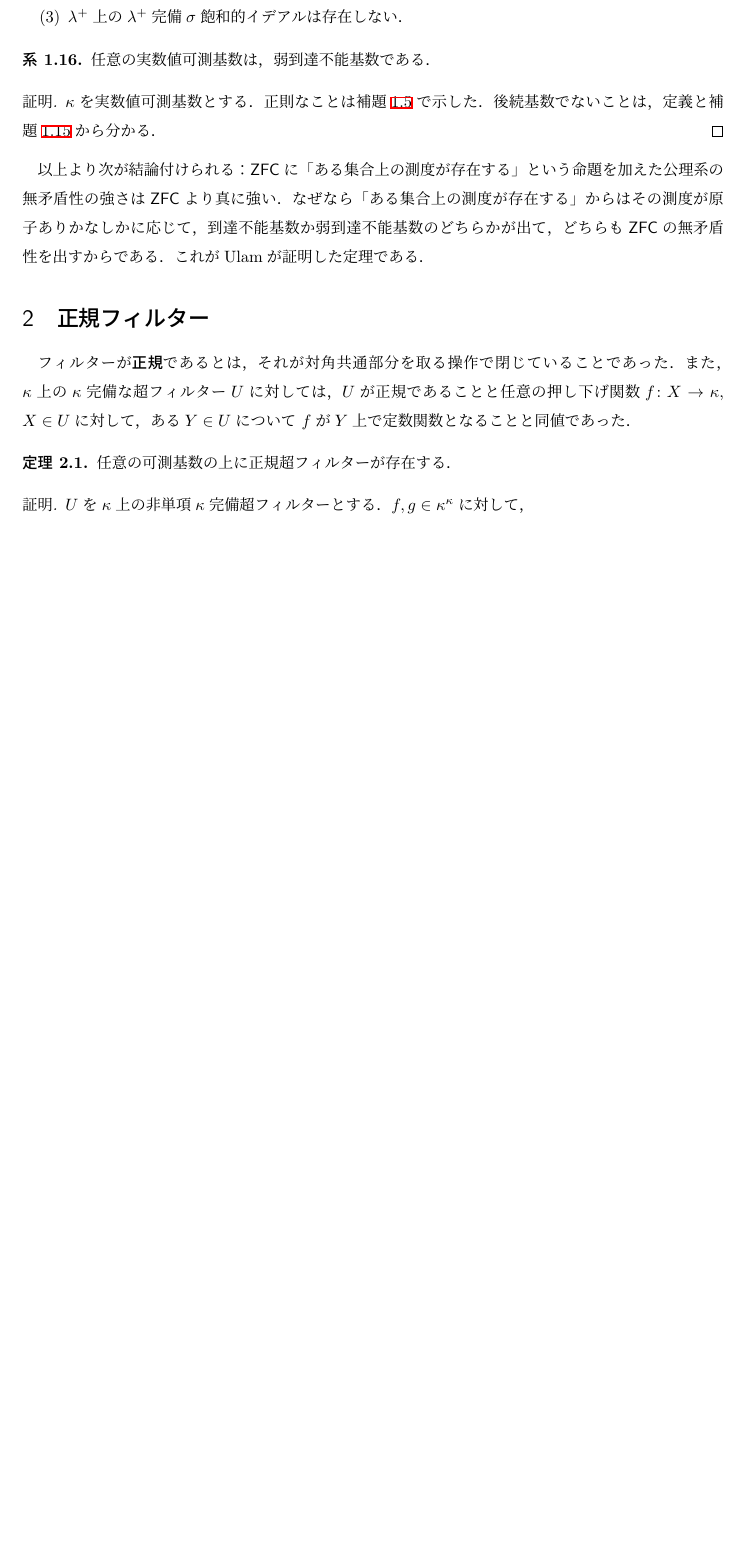
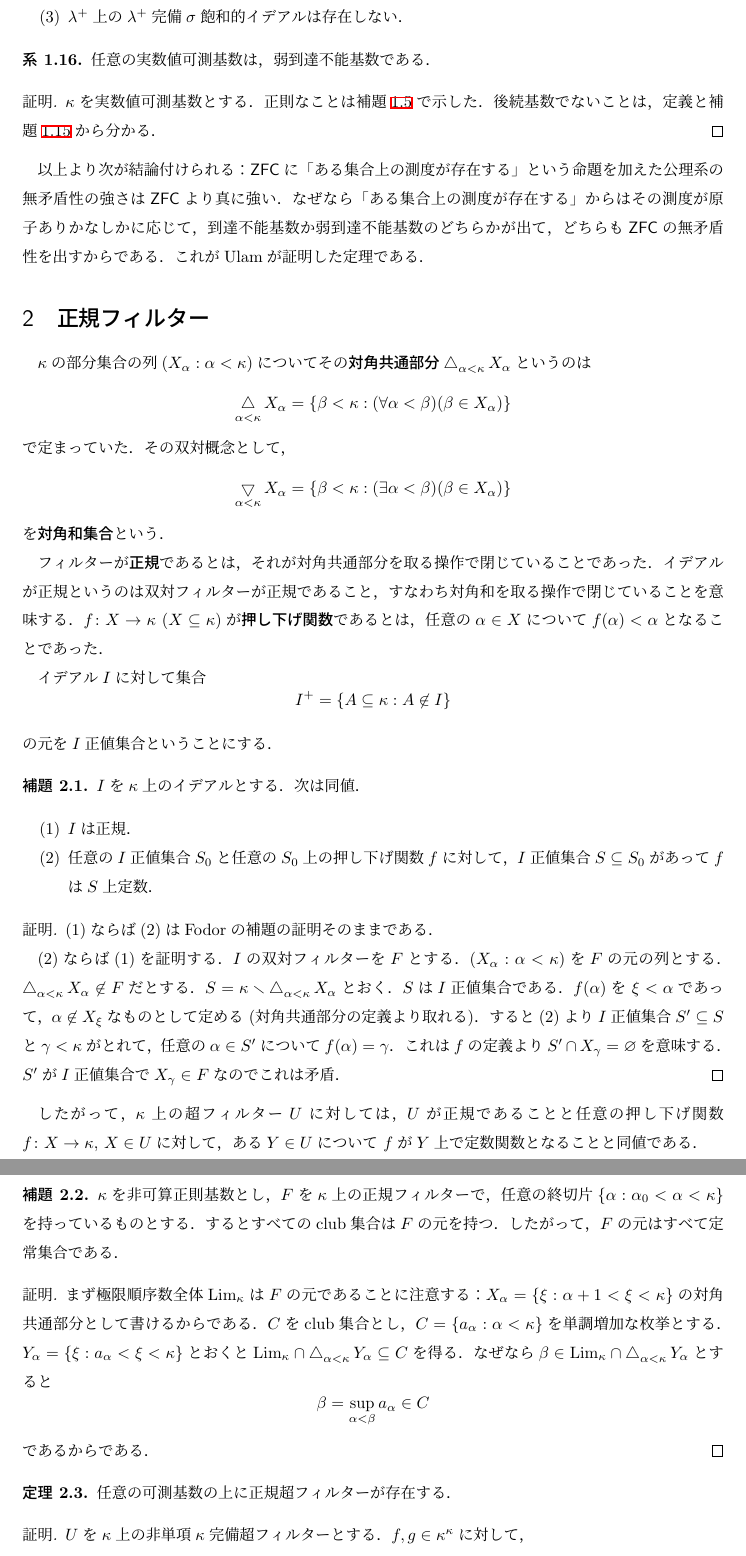
Before and after one commit to fujidig/202301-measurable-cardinals, a LaTeX document (measurable-cardinals.tex): part of page 6 of 15 before the commit and two parts of pages 6 and 7 of 15 after it, the two joined at a grey line, cut so that both start at the same text, the shorter picture padded with empty space. Compiled offline with upLaTeX and dvipdfmx.

Commit message:
正規フィルターについて詳しくした

```diff
--- a/measurable-cardinals.tex
+++ b/measurable-cardinals.tex
@@ -103,6 +103,7 @@
 \newcommand{\ext}{\operatorname{ext}}
 \newcommand{\statone}{\mathsf{stat}_{\omega_1}}
 \DeclareMathOperator*{\diagintr}{\triangle}
+\DeclareMathOperator*{\diaguni}{\bigtriangledown}
 
 \newcommand{\seq}[1]{{\langle#1\rangle}}
 \DeclarePairedDelimiter\abs{\lvert}{\rvert}
@@ -515,8 +516,59 @@
 
 	\section{正規フィルター}
 
+	$\kappa$の部分集合の列$(X_\alpha : \alpha < \kappa)$についてその\textbf{対角共通部分}$\diagintr_{\alpha < \kappa} X_\alpha$というのは
+	\[
+	\diagintr_{\alpha < \kappa} X_\alpha = \{ \beta < \kappa : (\forall \alpha < \beta)(\beta \in X_\alpha) \}
+	\]
+	で定まっていた．その双対概念として，
+	\[
+	\diaguni_{\alpha < \kappa} X_\alpha = \{ \beta < \kappa : (\exists \alpha < \beta)(\beta \in X_\alpha) \}
+	\]
+	を\textbf{対角和集合}という．
+
 	フィルターが\textbf{正規}であるとは，それが対角共通部分を取る操作で閉じていることであった．
-	また，$\kappa$上の$\kappa$完備な超フィルター$U$に対しては，$U$が正規であることと任意の押し下げ関数$f \colon X \to \kappa$, $X \in U$に対して，ある$Y \in U$について $f$が$Y$上で定数関数となることと同値であった．
+	イデアルが正規というのは双対フィルターが正規であること，すなわち対角和を取る操作で閉じていることを意味する．
+	$f \colon X \to \kappa$ ($X \subset \kappa$)が\textbf{押し下げ関数}であるとは，任意の$\alpha \in X$について$f(\alpha) < \alpha$となることであった．
+
+	イデアル$I$に対して集合
+	\[
+	I^+ = \{ A \subset \kappa : A \not \in I \}
+	\]
+	の元を$I$正値集合ということにする．
+
+	\begin{lem}
+		$I$を$\kappa$上のイデアルとする．次は同値．
+		\begin{enumerate}
+			\item $I$は正規．
+			\item 任意の$I$正値集合$S_0$と任意の$S_0$上の押し下げ関数$f$に対して，$I$正値集合$S \subset S_0$があって$f$は$S$上定数．
+		\end{enumerate}
+	\end{lem}
+	\begin{proof}
+		(1)ならば(2)はFodorの補題の証明そのままである．
+
+		(2)ならば(1)を証明する．$I$の双対フィルターを$F$とする．
+		$(X_\alpha : \alpha < \kappa)$を$F$の元の列とする．
+		$\diagintr_{\alpha < \kappa} X_\alpha \not \in F$だとする．
+		$S = \kappa \setminus \diagintr_{\alpha < \kappa} X_\alpha$とおく．
+		$S$は$I$正値集合である．
+		$f(\alpha)$を $\xi < \alpha$であって，$\alpha \not \in X_\xi$なものとして定める (対角共通部分の定義より取れる)．
+		すると(2)より$I$正値集合$S' \subset S$と$\gamma < \kappa$がとれて，任意の$\alpha \in S'$について$f(\alpha) = \gamma$．
+		これは$f$の定義より$S' \cap X_\gamma = \emptyset$を意味する．
+		$S'$が$I$正値集合で$X_\gamma \in F$なのでこれは矛盾．
+	　\end{proof}
+
+	したがって，$\kappa$上の超フィルター$U$に対しては，$U$が正規であることと任意の押し下げ関数$f \colon X \to \kappa$, $X \in U$に対して，ある$Y \in U$について $f$が$Y$上で定数関数となることと同値である．
+
+	\begin{lem}
+		$\kappa$を非可算正則基数とし，$F$を$\kappa$上の正規フィルターで，任意の終切片$\{\alpha : \alpha_0 < \alpha < \kappa\}$を持っているものとする．するとすべてのclub集合は$F$の元を持つ．したがって，$F$の元はすべて定常集合である．
+	\end{lem}
+	\begin{proof}
+			まず極限順序数全体$\Lim_\kappa$は$F$の元であることに注意する：$X_\alpha = \{ \xi : \alpha + 1 < \xi < \kappa \}$の対角共通部分として書けるからである．
+			$C$をclub集合とし，$C = \{ a_\alpha : \alpha < \kappa \}$を単調増加な枚挙とする．
+			$Y_\alpha = \{ \xi : a_\alpha < \xi < \kappa \}$とおくと$\Lim_\kappa \cap \diagintr_{\alpha < \kappa} Y_\alpha \subset C$を得る．なぜなら$\beta \in \Lim_\kappa \cap \diagintr_{\alpha < \kappa} Y_\alpha$とすると
+			\[\beta = \sup_{\alpha < \beta} a_\alpha \in C \]
+			であるからである．
+	\end{proof}
 
 	\begin{thm}
 		任意の可測基数の上に正規超フィルターが存在する．
```
Also changed, not shown: measurable-cardinals.pdf.
